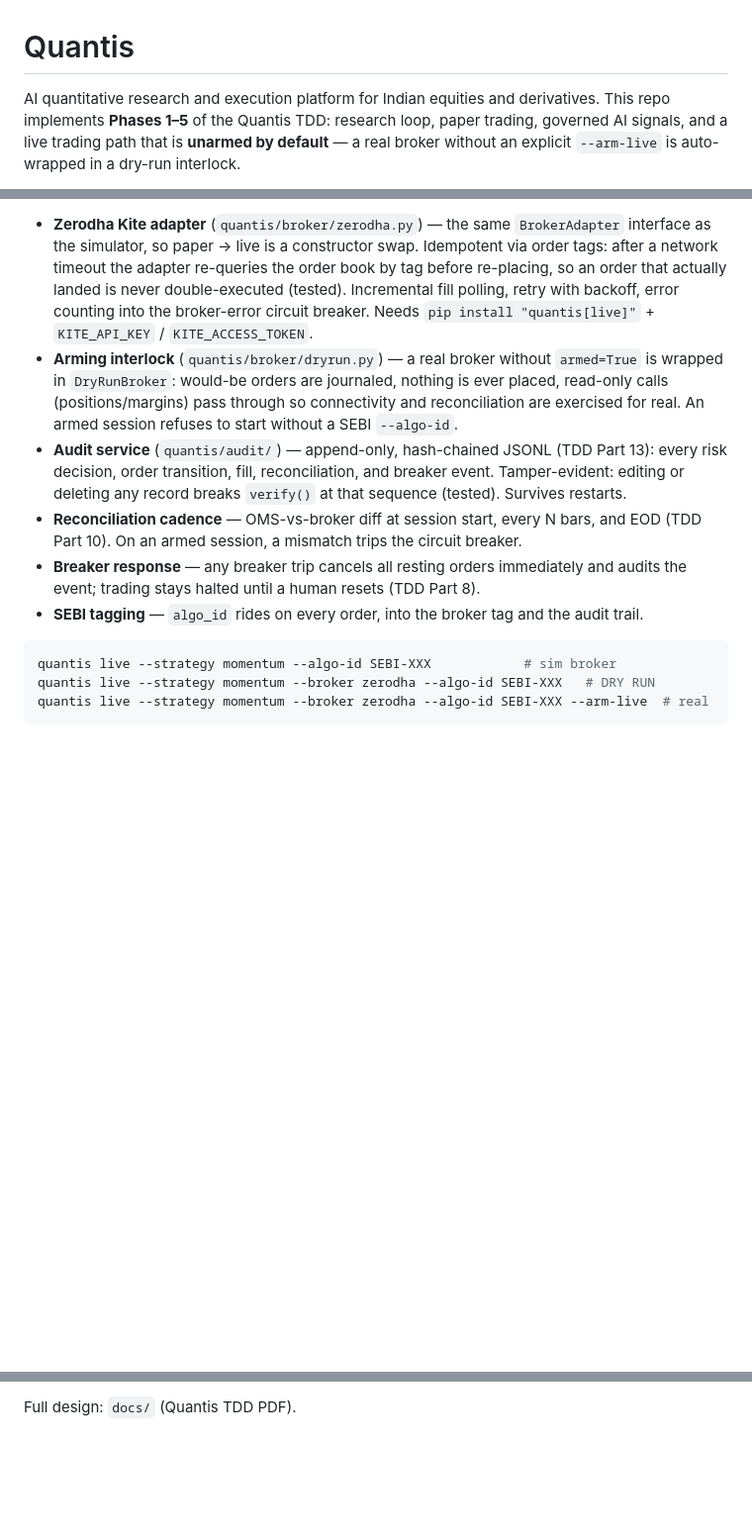
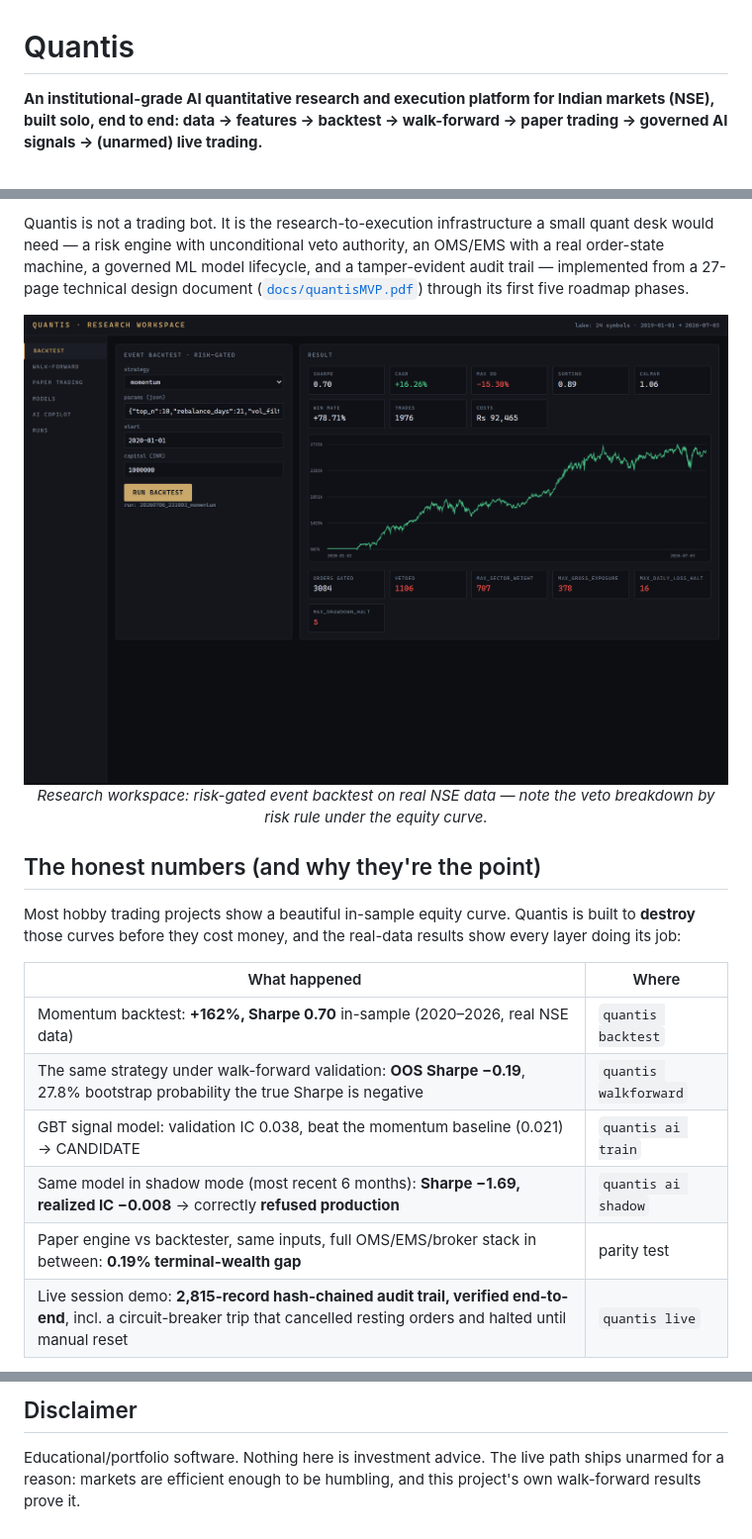
Before and after one commit to RickyVishwakarma/quantis, a Markdown page: README.md, 3 parts joined by grey strips. Shown at 99% size. GitHub-like rendering; pictures changed too: docs/screenshots/backtest.png (added); blank space fills up the shorter version.

Commit message:
docs: portfolio polish — README rewrite, screenshots, MIT license, CI workflow
Co-Authored-By: Claude Fable 5 <noreply@anthropic.com>

````diff
--- a/README.md
+++ b/README.md
@@ -1,7 +1,4 @@
 # Quantis
 
-AI quantitative research and execution platform for Indian equities and derivatives.
-This repo implements **Phases 1–5** of the Quantis TDD: research loop, paper trading,
-governed AI signals, and a live trading path that is **unarmed by default** — a real
-broker without an explicit `--arm-live` is auto-wrapped in a dry-run interlock.
+**An institutional-grade AI quantitative research and execution platform for Indian markets (NSE), built solo, end to end: data → features → backtest → walk-forward → paper trading → governed AI signals → (unarmed) live trading.**
 
@@ -9,28 +9,27 @@ broker without an explicit `--arm-live` is auto-wrapped in a dry-run interlock.
 
-- **Zerodha Kite adapter** (`quantis/broker/zerodha.py`) — the same `BrokerAdapter`
-  interface as the simulator, so paper → live is a constructor swap. Idempotent via
-  order tags: after a network timeout the adapter re-queries the order book by tag
-  before re-placing, so an order that actually landed is never double-executed
-  (tested). Incremental fill polling, retry with backoff, error counting into the
-  broker-error circuit breaker. Needs `pip install "quantis[live]"` +
-  `KITE_API_KEY` / `KITE_ACCESS_TOKEN`.
-- **Arming interlock** (`quantis/broker/dryrun.py`) — a real broker without
-  `armed=True` is wrapped in `DryRunBroker`: would-be orders are journaled, nothing
-  is ever placed, read-only calls (positions/margins) pass through so connectivity
-  and reconciliation are exercised for real. An armed session refuses to start
-  without a SEBI `--algo-id`.
-- **Audit service** (`quantis/audit/`) — append-only, hash-chained JSONL (TDD Part 13):
-  every risk decision, order transition, fill, reconciliation, and breaker event.
-  Tamper-evident: editing or deleting any record breaks `verify()` at that sequence
-  (tested). Survives restarts.
-- **Reconciliation cadence** — OMS-vs-broker diff at session start, every N bars, and
-  EOD (TDD Part 10). On an armed session, a mismatch trips the circuit breaker.
-- **Breaker response** — any breaker trip cancels all resting orders immediately and
-  audits the event; trading stays halted until a human resets (TDD Part 8).
-- **SEBI tagging** — `algo_id` rides on every order, into the broker tag and the audit
-  trail.
+Quantis is not a trading bot. It is the research-to-execution infrastructure a small
+quant desk would need — a risk engine with unconditional veto authority, an OMS/EMS with
+a real order-state machine, a governed ML model lifecycle, and a tamper-evident audit
+trail — implemented from a 27-page technical design document
+([`docs/quantisMVP.pdf`](docs/quantisMVP.pdf)) through its first five roadmap phases.
 
-```bash
-quantis live --strategy momentum --algo-id SEBI-XXX            # sim broker
-quantis live --strategy momentum --broker zerodha --algo-id SEBI-XXX   # DRY RUN
-quantis live --strategy momentum --broker zerodha --algo-id SEBI-XXX --arm-live  # real
+<p align="center">
+  <img src="docs/screenshots/backtest.png" width="900" alt="Risk-gated backtest in the research workspace"><br>
+  <em>Research workspace: risk-gated event backtest on real NSE data — note the veto breakdown by risk rule under the equity curve.</em>
+</p>
+
+## The honest numbers (and why they're the point)
+
+Most hobby trading projects show a beautiful in-sample equity curve. Quantis is built to
+**destroy** those curves before they cost money, and the real-data results show every
+layer doing its job:
+
+| What happened | Where |
+|---|---|
+| Momentum backtest: **+162%, Sharpe 0.70** in-sample (2020–2026, real NSE data) | `quantis backtest` |
+| The same strategy under walk-forward validation: **OOS Sharpe −0.19**, 27.8% bootstrap probability the true Sharpe is negative | `quantis walkforward` |
+| GBT signal model: validation IC 0.038, beat the momentum baseline (0.021) → CANDIDATE | `quantis ai train` |
+| Same model in shadow mode (most recent 6 months): **Sharpe −1.69, realized IC −0.008** → correctly **refused production** | `quantis ai shadow` |
+| Paper engine vs backtester, same inputs, full OMS/EMS/broker stack in between: **0.19% terminal-wealth gap** | parity test |
+| Live session demo: **2,815-record hash-chained audit trail, verified end-to-end**, incl. a circuit-breaker trip that cancelled resting orders and halted until manual reset | `quantis live` |
+
@@ -192,2 +172,6 @@ pytest                                        # cost model, risk rules, look-ahe
 
-Full design: `docs/` (Quantis TDD PDF).
+## Disclaimer
+
+Educational/portfolio software. Nothing here is investment advice. The live path ships
+unarmed for a reason: markets are efficient enough to be humbling, and this project's
+own walk-forward results prove it.
````
Also changed, not shown: other parts of README.md (+119 -135 lines), docs/screenshots/models.png (added), docs/screenshots/paper.png (added), 2 other files.
